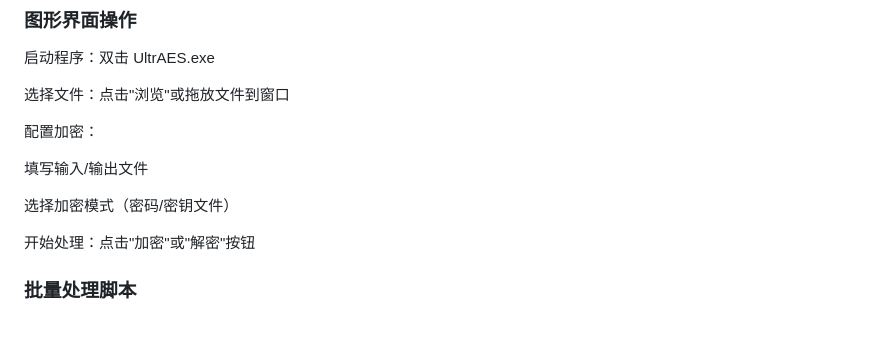
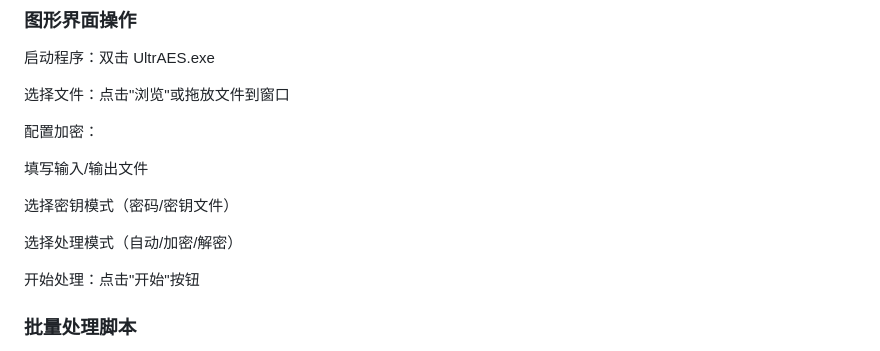
Before and after one commit to jyl5/UltrAES, a Markdown page: README.md, the part around one of its changes. Drawn GitHub-style; blank space fills up the shorter version.

Commit message:
Update README for encryption mode and processing steps

```diff
--- a/README.md
+++ b/README.md
@@ -82,8 +82,10 @@ msbuild UltrAES.sln /p:Configuration=Release /p:Platform=x64
 
 填写输入/输出文件
 
-选择加密模式（密码/密钥文件）
+选择密钥模式（密码/密钥文件）
 
-开始处理：点击"加密"或"解密"按钮
+选择处理模式（自动/加密/解密）
+
+开始处理：点击"开始"按钮
 
 ### 批量处理脚本
```
Also changed, not shown: other parts of README.md (+1 -1 lines).
